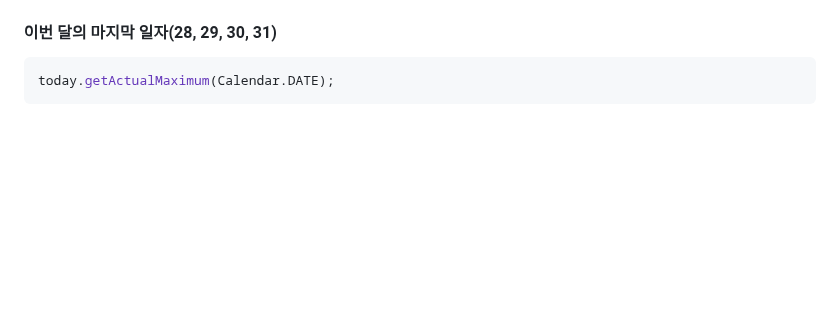
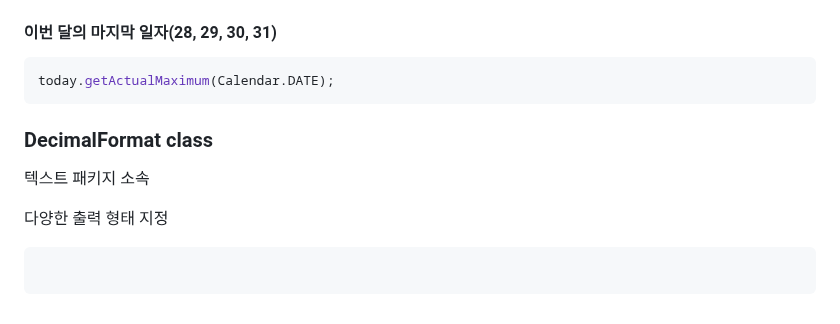
Before and after one commit to DahyeonS/Java_Python_Lecture, a Markdown page: 20230808/자바 API.md, the part around the change. Rendered like a GitHub page; blank space fills up the shorter version.

````diff
--- a/20230808/자바 API.md
+++ b/20230808/자바 API.md
@@ -311,3 +311,11 @@ today.get(Calendar.ZONE_OFFSET) / (60 * 60 * 1000);
 ```java
 today.getActualMaximum(Calendar.DATE);
 ```
+
+### DecimalFormat class
+텍스트 패키지 소속
+
+다양한 출력 형태 지정
+```java
+
+```
````
